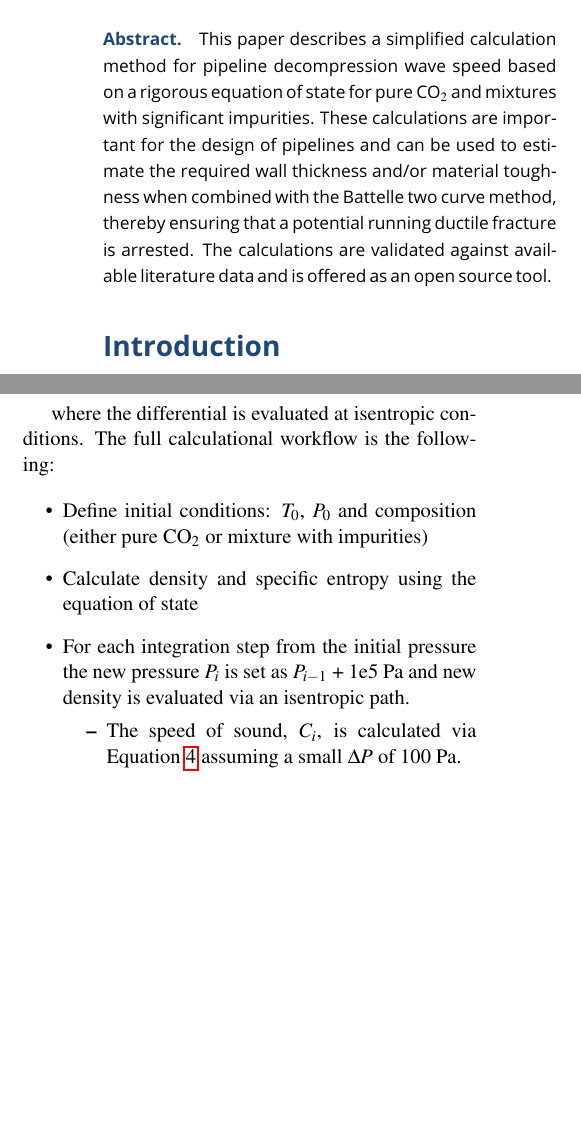
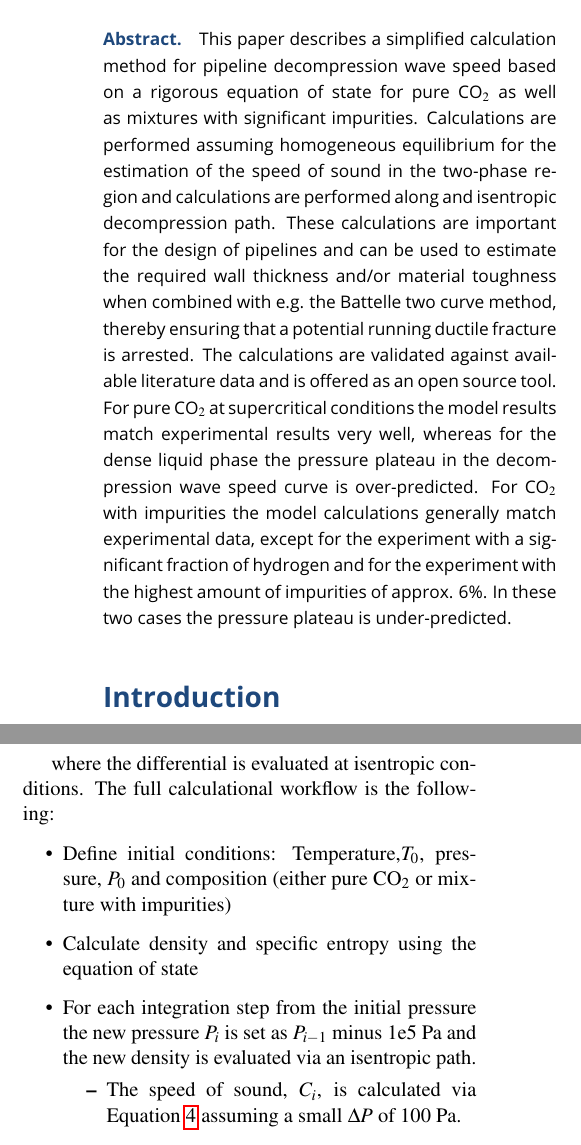
Before and after one commit to andr1976/ramdecom, a LaTeX document (paper/ramdecom_paper.tex): two parts of the columns of pages 1 and 2 of 8, joined at a grey line, cut so that both start at the same text, the shorter picture padded with empty space. Compiled offline with pdfLaTeX.

Commit message:
Paper revision update WIP

```diff
--- a/paper/ramdecom_paper.tex
+++ b/paper/ramdecom_paper.tex
@@ -86,7 +86,7 @@
 \Abstract{%
 %%%%%%%%%%%%%%%%%%%%%%%%%%%%%%%%%%%%%%%%%%%%%%%%%%%%%%%%%%%%%%%%%%%%%%%%%%%%%%%%%%%%%%%%%%%%%%%%%%
 %% fill in abstract here:
-This paper describes a simplified calculation method for pipeline decompression wave speed based on a rigorous equation of state for pure CO$_2$ and mixtures with significant impurities. These calculations are important for the design of pipelines and can be used to estimate the required wall thickness and/or material toughness when combined with the Battelle two curve method, thereby ensuring that a potential running ductile fracture is arrested. The calculations are validated against available literature data and is offered as an open source tool.
+This paper describes a simplified calculation method for pipeline decompression wave speed based on a rigorous equation of state for pure CO$_2$ as well as mixtures with significant impurities. Calculations are performed assuming homogeneous equilibrium for the estimation of the speed of sound in the two-phase region and calculations are performed along and isentropic decompression path. These calculations are important for the design of pipelines and can be used to estimate the required wall thickness and/or material toughness when combined with e.g. the Battelle two curve method, thereby ensuring that a potential running ductile fracture is arrested. The calculations are validated against available literature data and is offered as an open source tool. For pure CO$_2$ at supercritical conditions the model results match experimental results very well, whereas for the dense liquid phase the pressure plateau in the decompression wave speed curve is over-predicted. For CO$_2$ with impurities the model calculations generally match experimental data, except for the experiment with a significant fraction of hydrogen and for the experiment with the highest amount of impurities of approx. 6\%. In these two cases the pressure plateau is under-predicted.
 %%%%%%%%%%%%%%%%%%%%%%%%%%%%%%%%%%%%%%%%%%%%%%%%%%%%%%%%%%%%%%%%%%%%%%%%%%%%%%%%%%%%%%%%%%%%%%%%%%
 }
 }
@@ -146,9 +146,9 @@ C = \sqrt{\left( \frac{dP}{d\rho}\right)_s} \approx \sqrt{\left( \frac{P_{i-1} -
 where the differential is evaluated at isentropic conditions. The full calculational workflow is the following:
 
 \begin{itemize}
-	\item Define initial conditions: $T_0$, $P_0$ and composition (either pure CO$_2$ or mixture with impurities)
+	\item Define initial conditions: Temperature,$T_0$, pressure, $P_0$ and composition (either pure CO$_2$ or mixture with impurities)
 	\item Calculate density and specific entropy using the equation of state
-	\item For each integration step from the initial pressure the new pressure $P_i$ is set as $P_{i-1}$ + 1e5 Pa and new density is evaluated via an isentropic path.
+	\item For each integration step from the initial pressure the new pressure $P_i$ is set as $P_{i-1}$ minus 1e5 Pa and the new density is evaluated via an isentropic path.
 	\begin{itemize}
 		\item The speed of sound, $C_i$, is calculated via Equation \ref{eqn:sos} assuming a small $\Delta P$ of 100 Pa.
 		\item $C_i$ is used in Equation \ref{eqn:U_num} to calculate the outflow velocity $U_i$
```
Also changed, not shown: paper/ramdecom_paper.tex (5 more changed lines), 1 other file.
